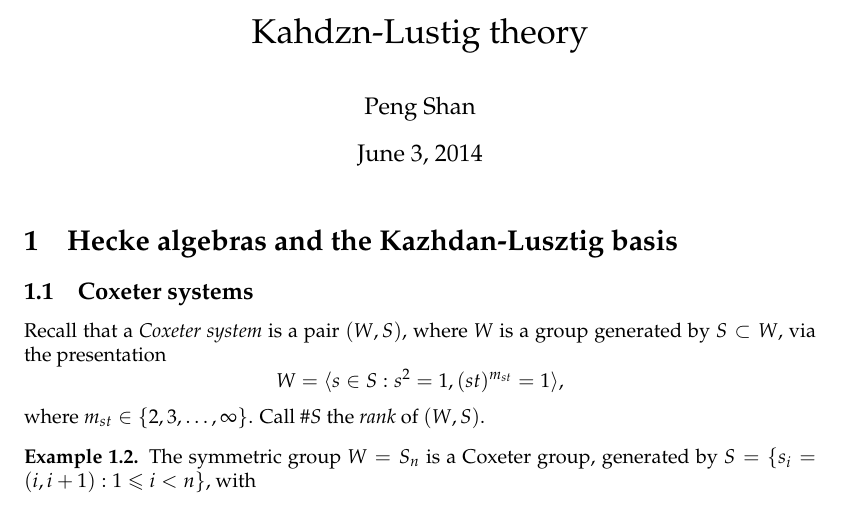
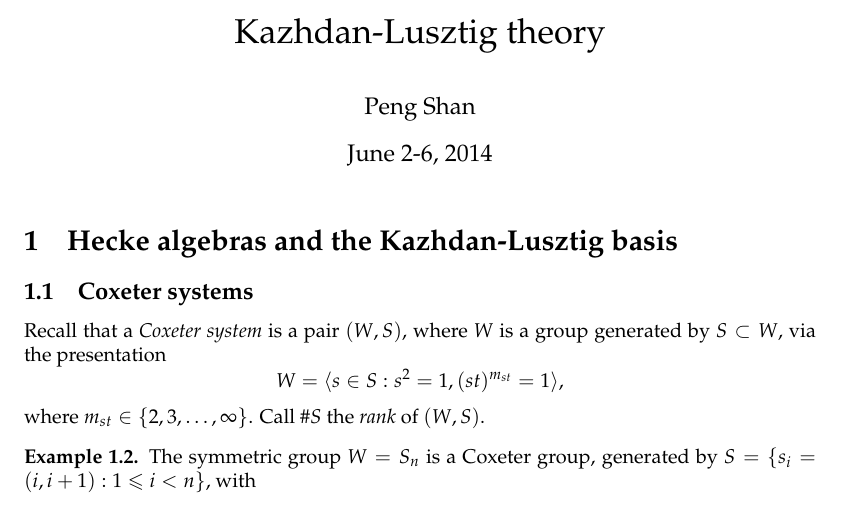
Before and after one commit to dkmiller/Lyon, a LaTeX document (shan.tex): part of page 1 of 3, cut so that both start at the same text. Compiled offline with pdfLaTeX.

Commit message:
added date, fixed spelling

```diff
--- a/shan.tex
+++ b/shan.tex
@@ -2,8 +2,9 @@
 
 \usepackage{lyon-style}
 
-\title{Kahdzn-Lustig theory}
+\title{Kazhdan-Lusztig theory}
 \author{Peng Shan}
+\date{June 2-6, 2014}
 
 \begin{document}
 \maketitle
```
